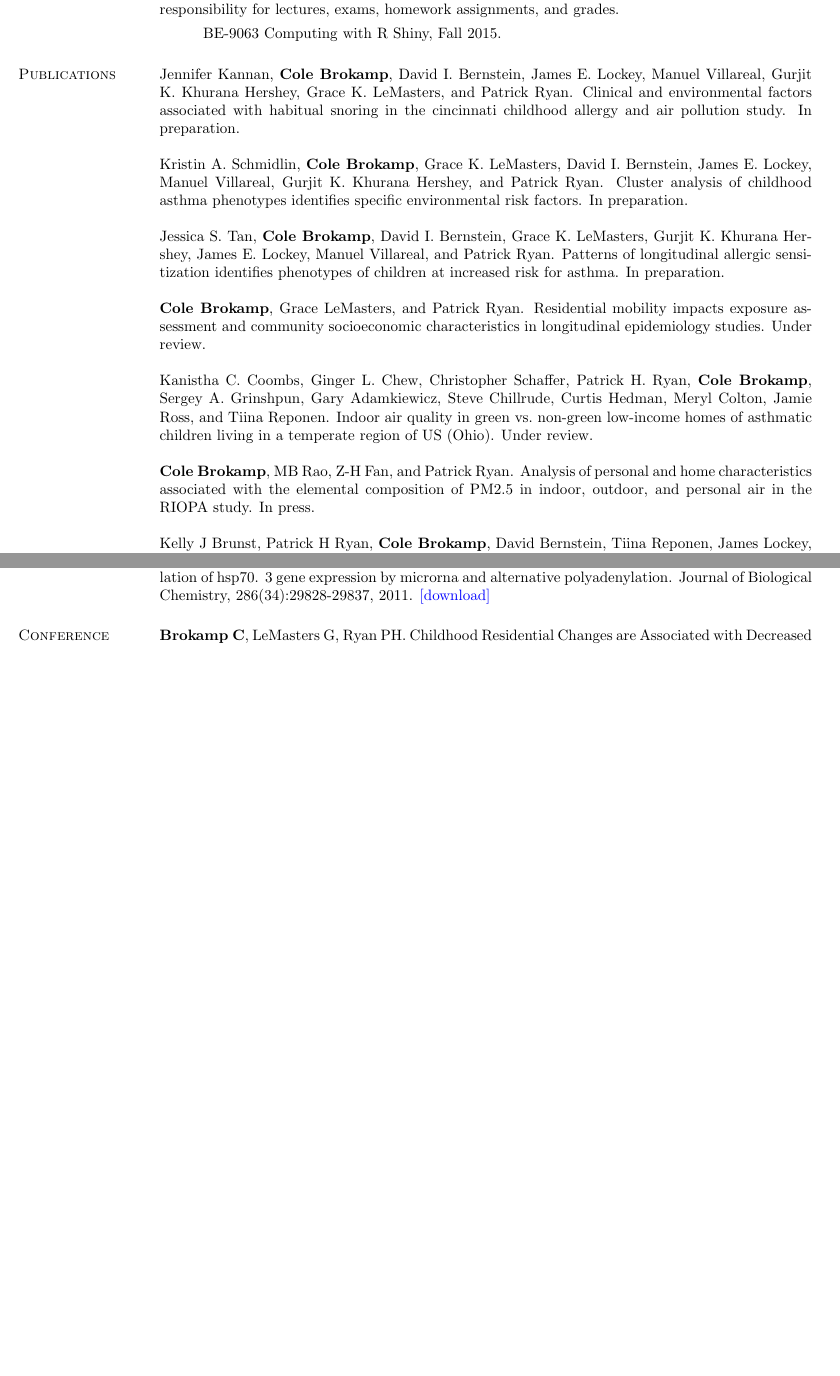
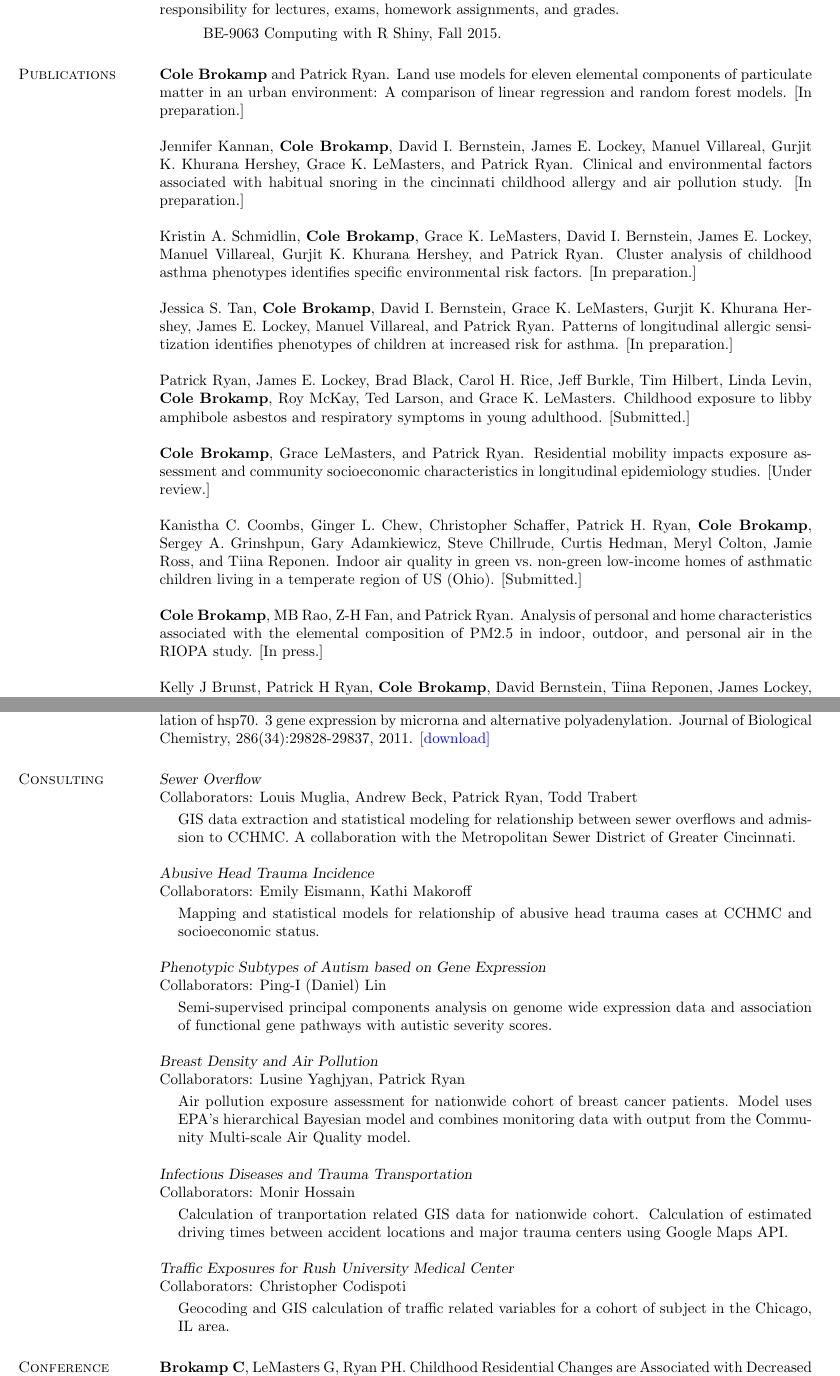
Before and after one commit to cole-brokamp/colebrokamp.com, a LaTeX CV (cole-brokamp-cv.tex, which reads publications-content.tex): two parts of pages 2 and 3 of 5 before the commit and two parts of pages 2 and 3 of 6 after it, joined at a grey line, cut so that both start at the same text, the shorter picture padded with empty space. The pictures show the PDF file cole-brokamp-cv.pdf that the author committed with the source.

Commit message:
added more pubs and consulting section

```diff
--- a/cole-brokamp-cv.tex
+++ b/cole-brokamp-cv.tex
@@ -150,6 +149,50 @@ homework assignments, and  grades.
 \section{\sc Publications}
 \input{publications-content}
 
+\section{\sc Consulting}
+
+\textsl{Sewer Overflow} \\
+Collaborators:  Louis Muglia, Andrew Beck, Patrick Ryan, Todd Trabert\\
+\vspace{-0.13in}
+\begin{list1}
+\item[] GIS data extraction and statistical modeling for relationship between sewer overflows and admission to CCHMC.  A collaboration with the Metropolitan Sewer District of Greater Cincinnati.
+\end{list1}
+
+\textsl{Abusive Head Trauma Incidence} \\
+Collaborators:  Emily Eismann, Kathi Makoroff\\
+\vspace{-0.13in}
+\begin{list1}
+\item[] Mapping and statistical models for relationship of abusive head trauma cases at CCHMC and socioeconomic status.
+\end{list1}
+
+\textsl{Phenotypic Subtypes of Autism based on Gene Expression} \\
+Collaborators:  Ping-I (Daniel) Lin\\
+\vspace{-0.13in}
+\begin{list1}
+\item[] Semi-supervised principal components analysis on genome wide expression data and association of functional gene pathways with autistic severity scores.
+\end{list1}
+
+
+\textsl{Breast Density and Air Pollution} \\
+Collaborators:  Lusine Yaghjyan, Patrick Ryan\\
+\vspace{-0.13in}
+\begin{list1}
+\item[] Air pollution exposure assessment for nationwide cohort of breast cancer patients.  Model uses EPA's hierarchical Bayesian model and combines monitoring data with output from the Community Multi-scale Air Quality model.
+\end{list1}
+
+\textsl{Infectious Diseases and Trauma Transportation} \\
+Collaborators:  Monir Hossain\\
+\vspace{-0.13in}
+\begin{list1}
+\item[] Calculation of tranportation related GIS data for nationwide cohort.  Calculation of estimated driving times between accident locations and major trauma centers using Google Maps API.
+\end{list1}
+
+\textsl{Traffic Exposures for Rush University Medical Center} \\
+Collaborators:  Christopher Codispoti\\
+\vspace{-0.13in}
+\begin{list1}
+\item[] Geocoding and GIS calculation of traffic related variables for a cohort of subject in the Chicago, IL area.
+\end{list1}
 
 \section{\sc Conference Presentations}
 \begin{list3} \itemsep 4pt
--- a/publications-content.tex
+++ b/publications-content.tex
@@ -1,37 +1,48 @@
+
+\textbf{Cole Brokamp} and Patrick Ryan. Land use models for eleven
+elemental components of particulate matter in an urban environment: A
+comparison of linear regression and random forest models. {[}In
+preparation.{]}
 
 Jennifer Kannan, \textbf{Cole Brokamp}, David I. Bernstein, James E.
 Lockey, Manuel Villareal, Gurjit K. Khurana Hershey, Grace K. LeMasters,
 and Patrick Ryan. Clinical and environmental factors associated with
 habitual snoring in the cincinnati childhood allergy and air pollution
-study. In preparation.
+study. {[}In preparation.{]}
 
 Kristin A. Schmidlin, \textbf{Cole Brokamp}, Grace K. LeMasters, David
 I. Bernstein, James E. Lockey, Manuel Villareal, Gurjit K. Khurana
 Hershey, and Patrick Ryan. Cluster analysis of childhood asthma
-phenotypes identifies specific environmental risk factors. In
-preparation.
+phenotypes identifies specific environmental risk factors. {[}In
+preparation.{]}
 
 Jessica S. Tan, \textbf{Cole Brokamp}, David I. Bernstein, Grace K.
 LeMasters, Gurjit K. Khurana Hershey, James E. Lockey, Manuel Villareal,
 and Patrick Ryan. Patterns of longitudinal allergic sensitization
-identifies phenotypes of children at increased risk for asthma. In
-preparation.
+identifies phenotypes of children at increased risk for asthma. {[}In
+preparation.{]}
+
+Patrick Ryan, James E. Lockey, Brad Black, Carol H. Rice, Jeff Burkle,
+Tim Hilbert, Linda Levin, \textbf{Cole Brokamp}, Roy McKay, Ted Larson,
+and Grace K. LeMasters. Childhood exposure to libby amphibole asbestos
+and respiratory symptoms in young adulthood. {[}Submitted.{]}
 
 \textbf{Cole Brokamp}, Grace LeMasters, and Patrick Ryan. Residential
 mobility impacts exposure assessment and community socioeconomic
-characteristics in longitudinal epidemiology studies. Under review.
+characteristics in longitudinal epidemiology studies. {[}Under
+review.{]}
 
 Kanistha C. Coombs, Ginger L. Chew, Christopher Schaffer, Patrick H.
 Ryan, \textbf{Cole Brokamp}, Sergey A. Grinshpun, Gary Adamkiewicz,
 Steve Chillrude, Curtis Hedman, Meryl Colton, Jamie Ross, and Tiina
 Reponen. Indoor air quality in green vs.~non-green low-income homes of
-asthmatic children living in a temperate region of US (Ohio). Under
-review.
+asthmatic children living in a temperate region of US (Ohio).
+{[}Submitted.{]}
 
 \textbf{Cole Brokamp}, MB Rao, Z-H Fan, and Patrick Ryan. Analysis of
 personal and home characteristics associated with the elemental
 composition of PM2.5 in indoor, outdoor, and personal air in the RIOPA
-study. In press.
+study. {[}In press.{]}
 
 Kelly J Brunst, Patrick H Ryan, \textbf{Cole Brokamp}, David Bernstein,
 Tiina Reponen, James Lockey, Gurjit K Khurana Hershey, Linda Levin,
```
Also changed, not shown: cole_brokamp_publications.bib (+20 -7 lines), publications.md (+10 -6 lines), publications.tex (+20 -9 lines), cole-brokamp-cv.pdf, cole_brokamp_publications.pdf, cole-brokamp-cv.tex (17 more changed lines), 1 other file.
